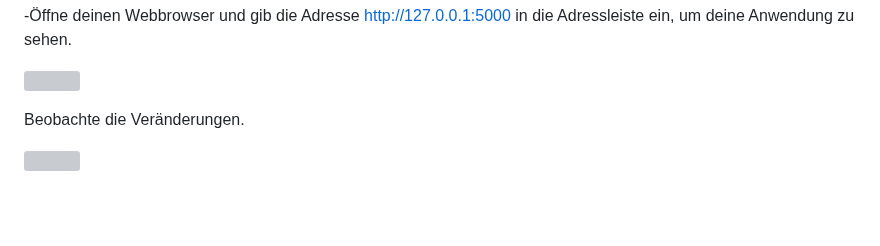
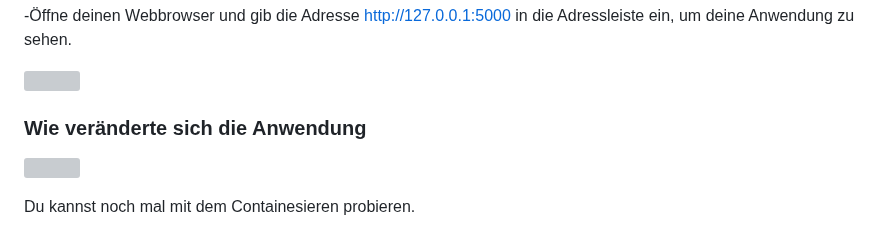
Before and after one commit to TanjaNY/Flask02, a Markdown page: README.md, the part around the change. Drawn GitHub-style; blank space fills up the shorter version; grey boxes are pictures that could not be loaded.

Commit message:
Update README.md
Text corrections

```diff
--- a/README.md
+++ b/README.md
@@ -81,6 +81,9 @@ flask run
 
 
 
-Beobachte die Veränderungen.
+### Wie veränderte sich die Anwendung
 
 ![](https://github.com/TanjaNY/Flask/blob/main/pics/Flask003.png?raw=true)
+
+
+Du kannst noch mal mit dem Containesieren probieren.
```
